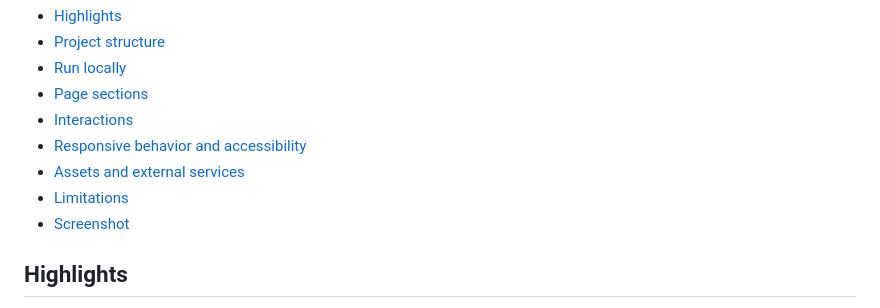
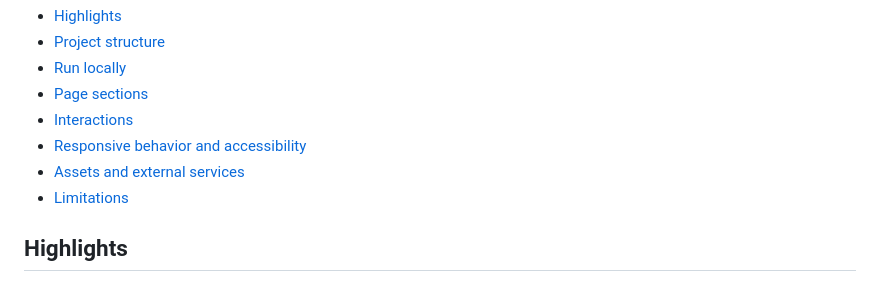
Before and after one commit to AmiARMiess/still, a Markdown page: README.md, the part around the change. GitHub-like rendering.

```diff
--- a/README.md
+++ b/README.md
@@ -16,7 +16,6 @@ This project is built with plain HTML, CSS, and JavaScript. There is no framewor
 - [Responsive behavior and accessibility](#responsive-behavior-and-accessibility)
 - [Assets and external services](#assets-and-external-services)
 - [Limitations](#limitations)
-- [Screenshot](#screenshot)
 
 ## Highlights
 
```
